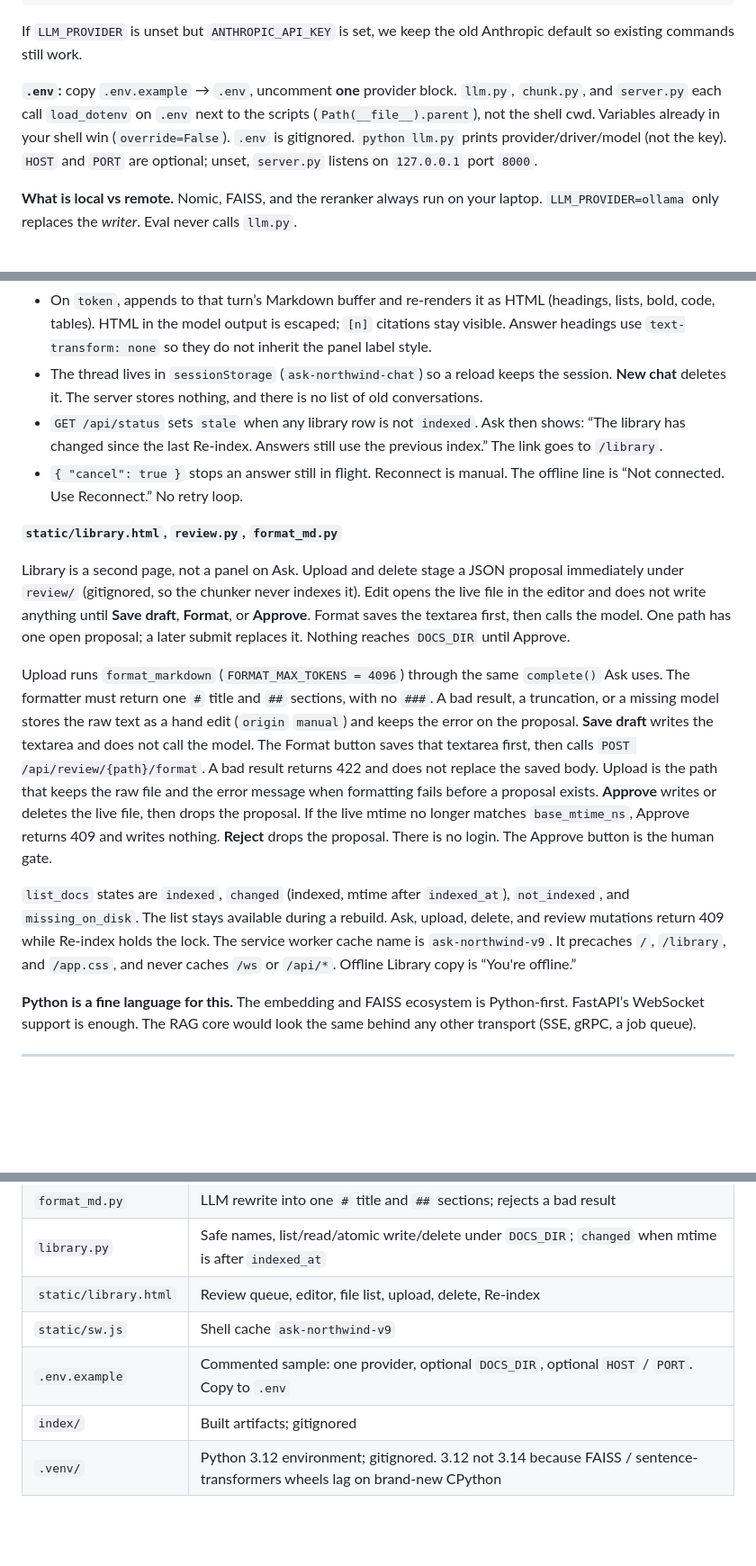
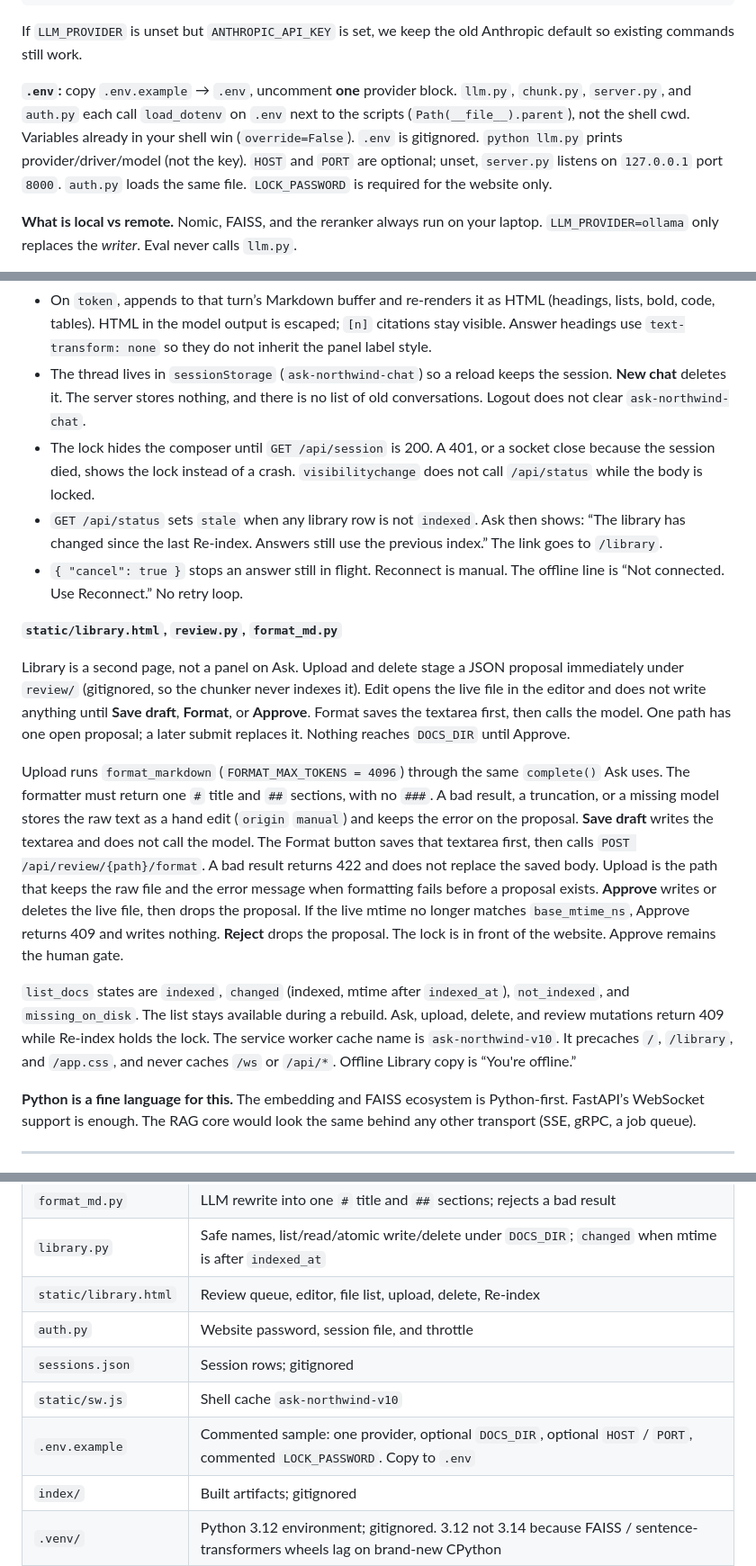
Before and after one commit to vijayyadav1002/rag-app, a Markdown page: src/LEARNING.md, 3 parts joined by grey strips. Shown at 90% size. Rendered like a GitHub page; blank space fills up the shorter version.

```diff
--- a/src/LEARNING.md
+++ b/src/LEARNING.md
@@ -471,7 +471,7 @@ LLM_API_KEY=...
 
 If `LLM_PROVIDER` is unset but `ANTHROPIC_API_KEY` is set, we keep the old Anthropic default so existing commands still work.
 
-**`.env`:** copy `.env.example` → `.env`, uncomment **one** provider block. `llm.py`, `chunk.py`, and `server.py` each call `load_dotenv` on `.env` next to the scripts (`Path(__file__).parent`), not the shell cwd. Variables already in your shell win (`override=False`). `.env` is gitignored. `python llm.py` prints provider/driver/model (not the key). `HOST` and `PORT` are optional; unset, `server.py` listens on `127.0.0.1` port `8000`.
+**`.env`:** copy `.env.example` → `.env`, uncomment **one** provider block. `llm.py`, `chunk.py`, `server.py`, and `auth.py` each call `load_dotenv` on `.env` next to the scripts (`Path(__file__).parent`), not the shell cwd. Variables already in your shell win (`override=False`). `.env` is gitignored. `python llm.py` prints provider/driver/model (not the key). `HOST` and `PORT` are optional; unset, `server.py` listens on `127.0.0.1` port `8000`. `auth.py` loads the same file. `LOCK_PASSWORD` is required for the website only.
 
 **What is local vs remote.** Nomic, FAISS, and the reranker always run on your laptop. `LLM_PROVIDER=ollama` only replaces the *writer*. Eval never calls `llm.py`.
 
@@ -590,7 +590,8 @@ One page: a thread of turns, a composer stuck to the bottom, connection state be
 - A follow-up first shows “Reading the conversation…”. `generate.py` rewrites that follow-up into one standalone search question, then retrieves with that string. The answer prompt still contains the recent turns (8 messages, 1,500 characters each, 6,000 total). The page keeps showing the whole thread. Citation numbers apply only to this turn’s excerpts. If the rewrite fails, search uses the previous user question plus the new one, capped at 400 characters.
 - On `sources`, the turn builds numbered cards with `textContent` (no HTML injection from docs). The meta line is `[n] file · section` or `[n] file · excerpt`. A note says “Ordered by the reranker.” or “Reranker scores were below 0, so these stay in vector-search order.” A rewritten search is labeled `Follow-up searched as: …`.
 - On `token`, appends to that turn’s Markdown buffer and re-renders it as HTML (headings, lists, bold, code, tables). HTML in the model output is escaped; `[n]` citations stay visible. Answer headings use `text-transform: none` so they do not inherit the panel label style.
-- The thread lives in `sessionStorage` (`ask-northwind-chat`) so a reload keeps the session. **New chat** deletes it. The server stores nothing, and there is no list of old conversations.
+- The thread lives in `sessionStorage` (`ask-northwind-chat`) so a reload keeps the session. **New chat** deletes it. The server stores nothing, and there is no list of old conversations. Logout does not clear `ask-northwind-chat`.
+- The lock hides the composer until `GET /api/session` is 200. A 401, or a socket close because the session died, shows the lock instead of a crash. `visibilitychange` does not call `/api/status` while the body is locked.
 - `GET /api/status` sets `stale` when any library row is not `indexed`. Ask then shows: “The library has changed since the last Re-index. Answers still use the previous index.” The link goes to `/library`.
 - `{ "cancel": true }` stops an answer still in flight. Reconnect is manual. The offline line is “Not connected. Use Reconnect.” No retry loop.
 
@@ -598,9 +599,9 @@ One page: a thread of turns, a composer stuck to the bottom, connection state be
 
 Library is a second page, not a panel on Ask. Upload and delete stage a JSON proposal immediately under `review/` (gitignored, so the chunker never indexes it). Edit opens the live file in the editor and does not write anything until **Save draft**, **Format**, or **Approve**. Format saves the textarea first, then calls the model. One path has one open proposal; a later submit replaces it. Nothing reaches `DOCS_DIR` until Approve.
 
-Upload runs `format_markdown` (`FORMAT_MAX_TOKENS = 4096`) through the same `complete()` Ask uses. The formatter must return one `#` title and `##` sections, with no `###`. A bad result, a truncation, or a missing model stores the raw text as a hand edit (`origin` `manual`) and keeps the error on the proposal. **Save draft** writes the textarea and does not call the model. The Format button saves that textarea first, then calls `POST /api/review/{path}/format`. A bad result returns 422 and does not replace the saved body. Upload is the path that keeps the raw file and the error message when formatting fails before a proposal exists. **Approve** writes or deletes the live file, then drops the proposal. If the live mtime no longer matches `base_mtime_ns`, Approve returns 409 and writes nothing. **Reject** drops the proposal. There is no login. The Approve button is the human gate.
+Upload runs `format_markdown` (`FORMAT_MAX_TOKENS = 4096`) through the same `complete()` Ask uses. The formatter must return one `#` title and `##` sections, with no `###`. A bad result, a truncation, or a missing model stores the raw text as a hand edit (`origin` `manual`) and keeps the error on the proposal. **Save draft** writes the textarea and does not call the model. The Format button saves that textarea first, then calls `POST /api/review/{path}/format`. A bad result returns 422 and does not replace the saved body. Upload is the path that keeps the raw file and the error message when formatting fails before a proposal exists. **Approve** writes or deletes the live file, then drops the proposal. If the live mtime no longer matches `base_mtime_ns`, Approve returns 409 and writes nothing. **Reject** drops the proposal. The lock is in front of the website. Approve remains the human gate.
 
-`list_docs` states are `indexed`, `changed` (indexed, mtime after `indexed_at`), `not_indexed`, and `missing_on_disk`. The list stays available during a rebuild. Ask, upload, delete, and review mutations return 409 while Re-index holds the lock. The service worker cache name is `ask-northwind-v9`. It precaches `/`, `/library`, and `/app.css`, and never caches `/ws` or `/api/*`. Offline Library copy is “You're offline.”
+`list_docs` states are `indexed`, `changed` (indexed, mtime after `indexed_at`), `not_indexed`, and `missing_on_disk`. The list stays available during a rebuild. Ask, upload, delete, and review mutations return 409 while Re-index holds the lock. The service worker cache name is `ask-northwind-v10`. It precaches `/`, `/library`, and `/app.css`, and never caches `/ws` or `/api/*`. Offline Library copy is “You're offline.”
 
 **Python is a fine language for this.** The embedding and FAISS ecosystem is Python-first. FastAPI’s WebSocket support is enough. The RAG core would look the same behind any other transport (SSE, gRPC, a job queue).
 
@@ -616,8 +617,10 @@ Upload runs `format_markdown` (`FORMAT_MAX_TOKENS = 4096`) through the same `com
 | `format_md.py` | LLM rewrite into one `#` title and `##` sections; rejects a bad result |
 | `library.py` | Safe names, list/read/atomic write/delete under `DOCS_DIR`; `changed` when mtime is after `indexed_at` |
 | `static/library.html` | Review queue, editor, file list, upload, delete, Re-index |
-| `static/sw.js` | Shell cache `ask-northwind-v9` |
-| `.env.example` | Commented sample: one provider, optional `DOCS_DIR`, optional `HOST` / `PORT`. Copy to `.env` |
+| `auth.py` | Website password, session file, and throttle |
+| `sessions.json` | Session rows; gitignored |
+| `static/sw.js` | Shell cache `ask-northwind-v10` |
+| `.env.example` | Commented sample: one provider, optional `DOCS_DIR`, optional `HOST` / `PORT`, commented `LOCK_PASSWORD`. Copy to `.env` |
 | `index/` | Built artifacts; gitignored |
 | `.venv/` | Python 3.12 environment; gitignored. 3.12 not 3.14 because FAISS / sentence-transformers wheels lag on brand-new CPython |
 | `README.md` | Operator’s manual + the eval story + production talking points we did not implement |
```
Also changed, not shown: other parts of src/LEARNING.md (+4 -4 lines), AGENTS.md (+12 -10 lines), src/README.md (+10 -8 lines).
